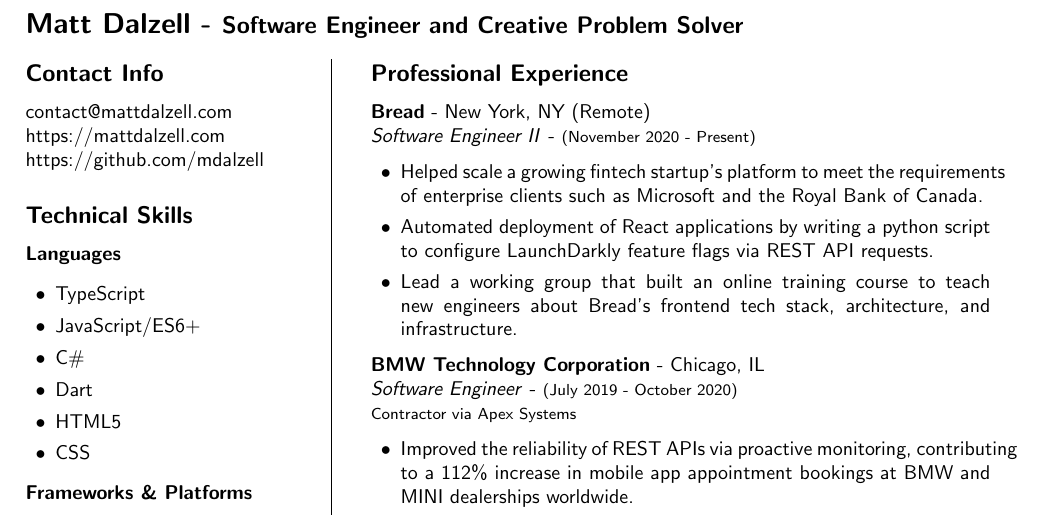
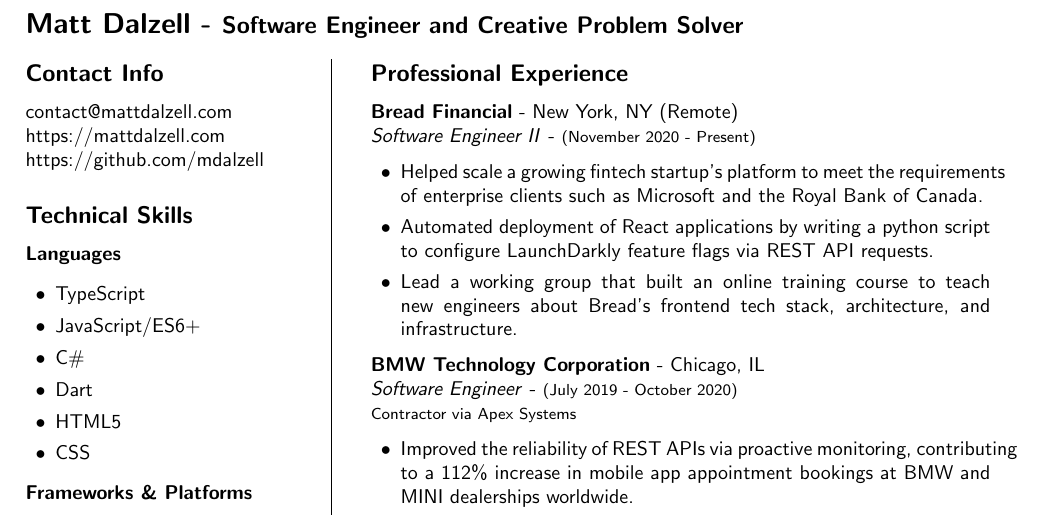
Before and after one commit to mdalzell/resume, a LaTeX CV (resume.tex): part of the page, cut so that both start at the same text. Compiled offline with pdfLaTeX.

Commit message:
Bread rebrand

```diff
--- a/resume.tex
+++ b/resume.tex
@@ -80,7 +80,7 @@
     \subsection*{Professional Experience}
 
     % Bread
-\textbf{Bread} - New York, NY (Remote) \\
+    \textbf{Bread Financial} - New York, NY (Remote) \\
     \textit{Software Engineer II} - {\footnotesize{(November 2020 - Present)}}
     \begin{itemize}
         \item Helped scale a growing fintech startup's platform to meet the requirements of enterprise clients such as Microsoft and the Royal Bank of Canada.
```
Lines whose indentation alone changed are shown as unchanged.
